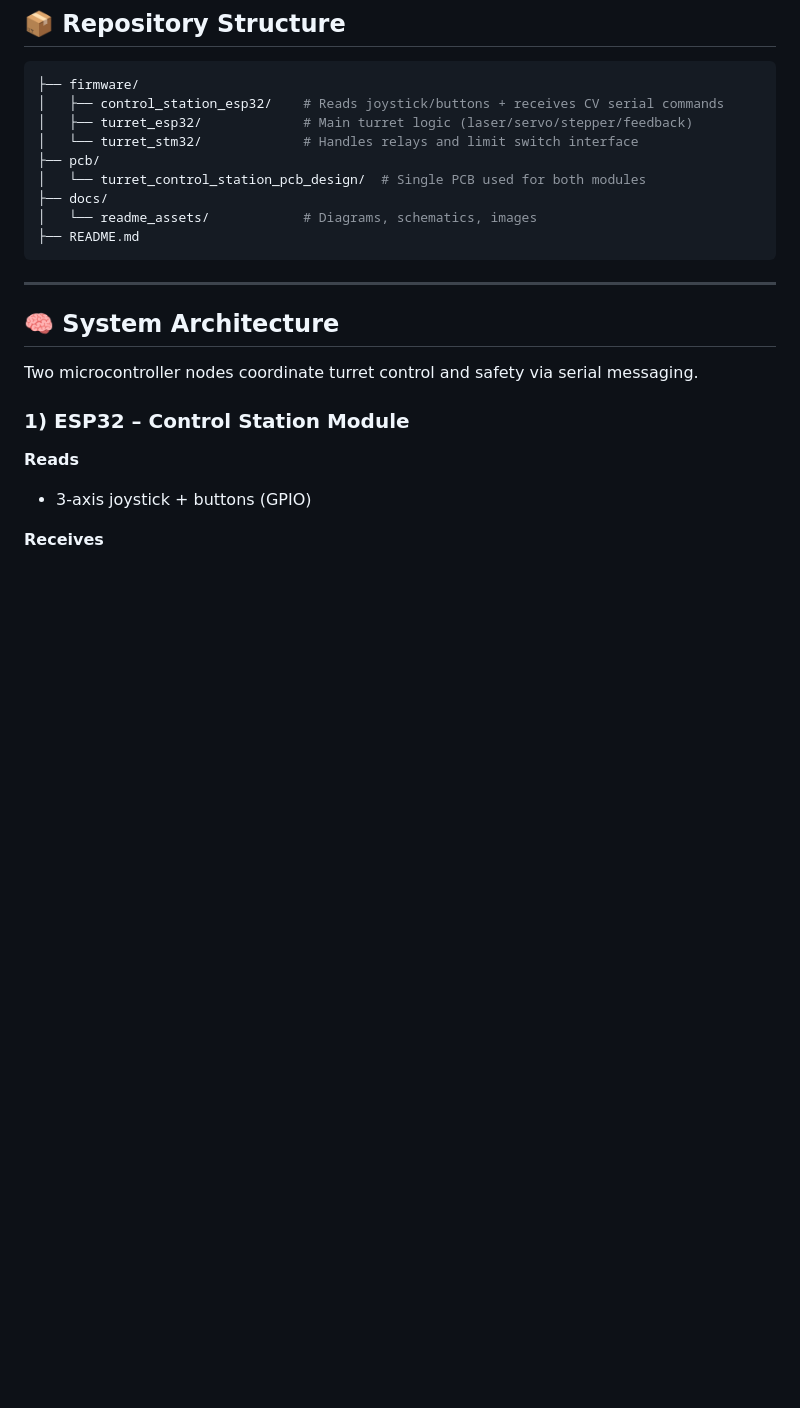
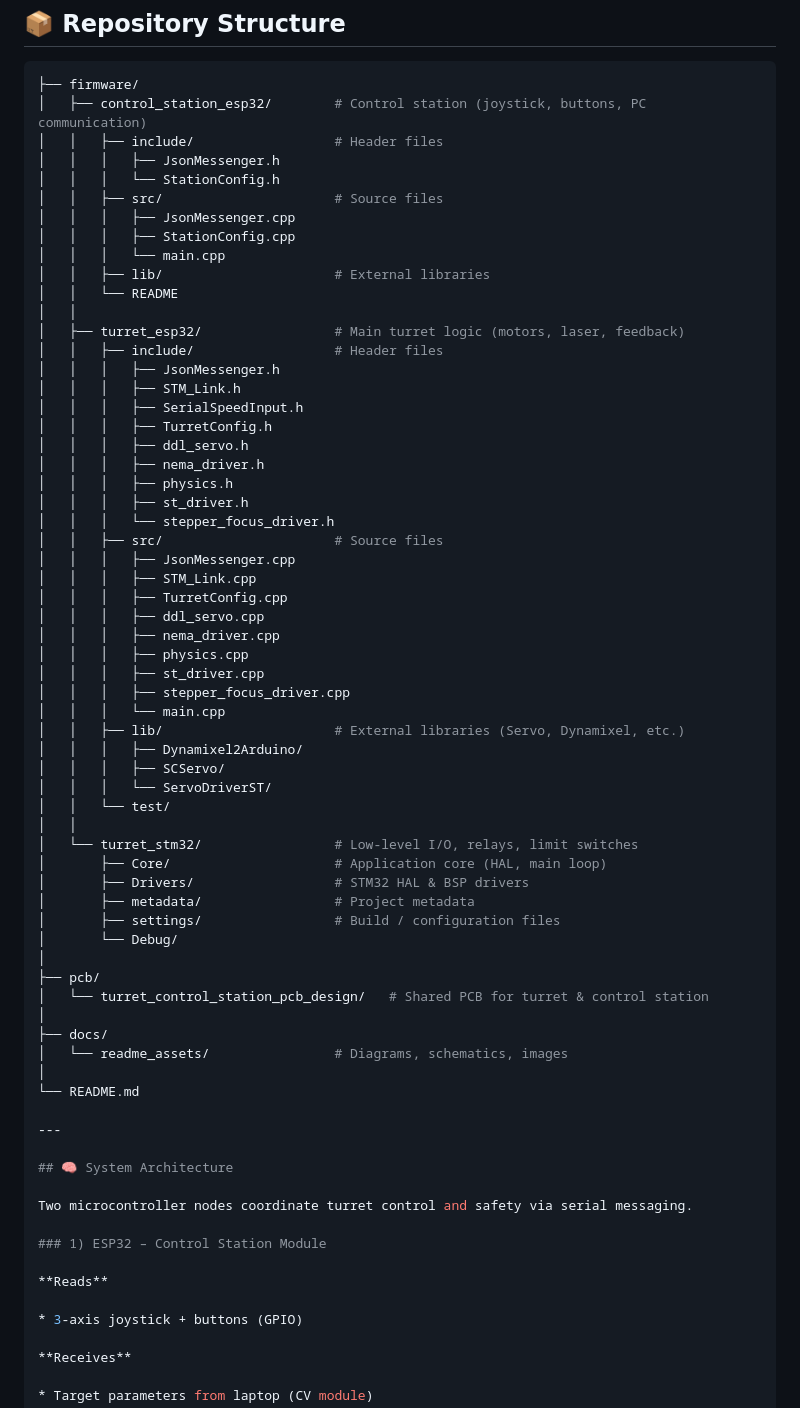
Before and after one commit to Dev-Saeed/Laser-Turret-Control-PCB-Firmware, a Markdown page: README.md, the part around the change. Rendered like a GitHub page; blank space fills up the shorter version.

Commit message:
Update repository structure in README.md

````diff
--- a/README.md
+++ b/README.md
@@ -152,15 +152,58 @@
 
 ```bash
 ├── firmware/
-│   ├── control_station_esp32/    # Reads joystick/buttons + receives CV serial commands
-│   ├── turret_esp32/             # Main turret logic (laser/servo/stepper/feedback)
-│   └── turret_stm32/             # Handles relays and limit switch interface
+│   ├── control_station_esp32/        # Control station (joystick, buttons, PC communication)
+│   │   ├── include/                  # Header files
+│   │   │   ├── JsonMessenger.h
+│   │   │   └── StationConfig.h
+│   │   ├── src/                      # Source files
+│   │   │   ├── JsonMessenger.cpp
+│   │   │   ├── StationConfig.cpp
+│   │   │   └── main.cpp
+│   │   ├── lib/                      # External libraries
+│   │   └── README
+│   │
+│   ├── turret_esp32/                 # Main turret logic (motors, laser, feedback)
+│   │   ├── include/                  # Header files
+│   │   │   ├── JsonMessenger.h
+│   │   │   ├── STM_Link.h
+│   │   │   ├── SerialSpeedInput.h
+│   │   │   ├── TurretConfig.h
+│   │   │   ├── ddl_servo.h
+│   │   │   ├── nema_driver.h
+│   │   │   ├── physics.h
+│   │   │   ├── st_driver.h
+│   │   │   └── stepper_focus_driver.h
+│   │   ├── src/                      # Source files
+│   │   │   ├── JsonMessenger.cpp
+│   │   │   ├── STM_Link.cpp
+│   │   │   ├── TurretConfig.cpp
+│   │   │   ├── ddl_servo.cpp
+│   │   │   ├── nema_driver.cpp
+│   │   │   ├── physics.cpp
+│   │   │   ├── st_driver.cpp
+│   │   │   ├── stepper_focus_driver.cpp
+│   │   │   └── main.cpp
+│   │   ├── lib/                      # External libraries (Servo, Dynamixel, etc.)
+│   │   │   ├── Dynamixel2Arduino/
+│   │   │   ├── SCServo/
+│   │   │   └── ServoDriverST/
+│   │   └── test/
+│   │
+│   └── turret_stm32/                 # Low-level I/O, relays, limit switches
+│       ├── Core/                     # Application core (HAL, main loop)
+│       ├── Drivers/                  # STM32 HAL & BSP drivers
+│       ├── metadata/                 # Project metadata
+│       ├── settings/                 # Build / configuration files
+│       └── Debug/
+│
 ├── pcb/
-│   └── turret_control_station_pcb_design/  # Single PCB used for both modules
+│   └── turret_control_station_pcb_design/   # Shared PCB for turret & control station
+│
 ├── docs/
-│   └── readme_assets/            # Diagrams, schematics, images
-├── README.md
-```
+│   └── readme_assets/                # Diagrams, schematics, images
+│
+└── README.md
 
 ---
 
````
